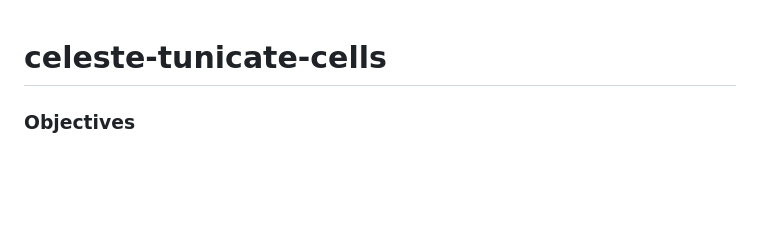
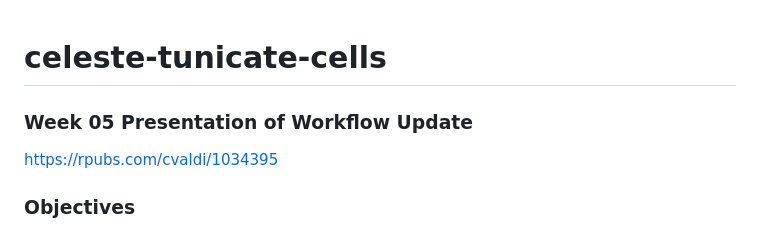
Before and after one commit to course-fish546-2023/celeste-tunicate-devo, a Markdown page: README.md, the part around the change. Drawn GitHub-style; blank space fills up the shorter version.

Commit message:
Adding rpubs link to week 05 workflow update pres

```diff
--- a/README.md
+++ b/README.md
@@ -1,4 +1,8 @@
 # celeste-tunicate-cells
+
+### Week 05 Presentation of Workflow Update
+
+https://rpubs.com/cvaldi/1034395
 
 ### Objectives
 The final objectives of this bioinformatics project is to conduct a differential gene expression analysis of transcriptomic data from two distinct blastogenic stages in the marine model tunicate *Botryllus schlosseri*. This will then be followed up with a functional enrichment analysis to extract biological meaning from significantly differently expressed genes.
```
